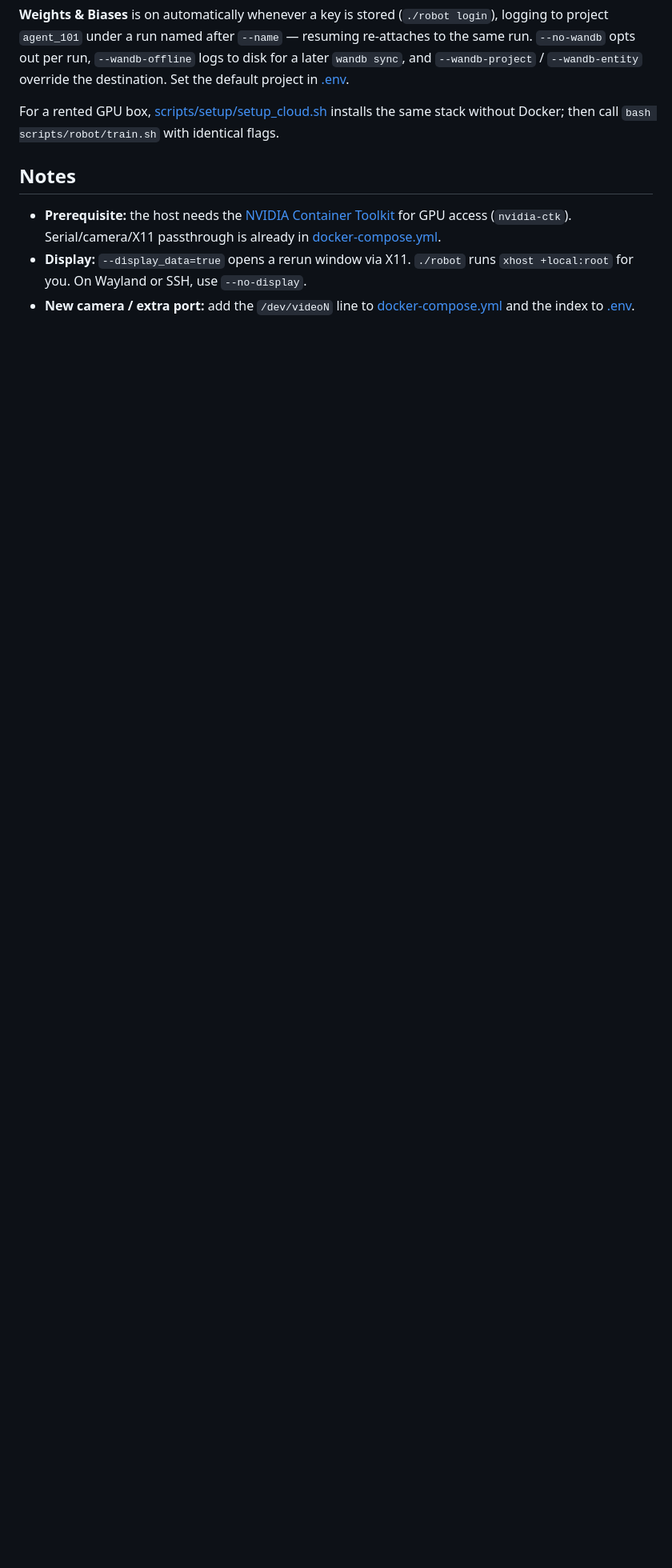
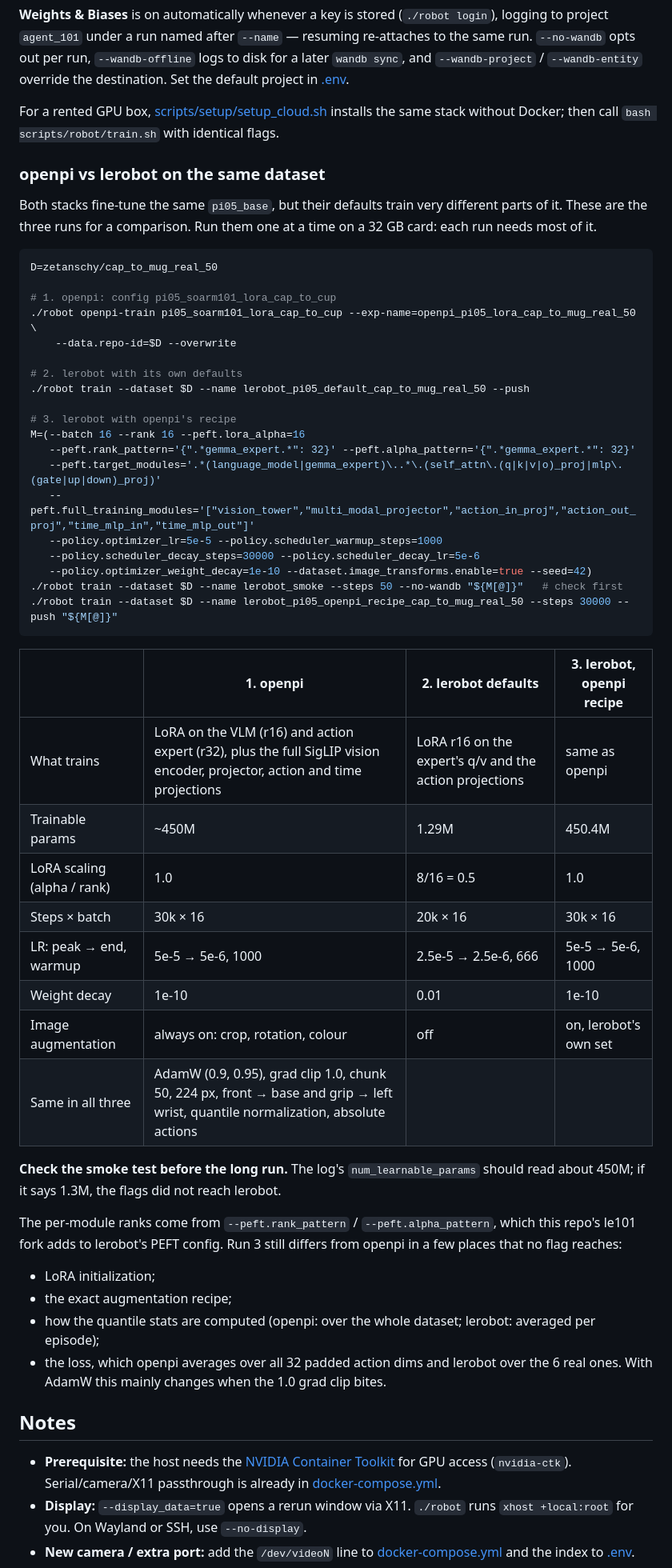
Before and after one commit to zetanschy/agent_101, a Markdown page: README.md, the part around the change. Shown at 80% size. Rendered like a GitHub page; blank space fills up the shorter version.

Commit message:
README: openpi vs lerobot on the same dataset
The three runs for a fair comparison on one dataset: openpi's
pi05_soarm101_lora_cap_to_cup, lerobot with its defaults, and lerobot with
openpi's recipe. That third run trains the same ~450M params: LoRA r16 on the
VLM and r32 on the expert, plus the full vision encoder and projections, at
5e-5 -> 5e-6, weight decay 1e-10, augmentation on, 30k x 16. A table lists
what differs, and what no flag reaches.

le101 -> cad5dfb7: PeftConfig exposes PEFT's rank_pattern / alpha_pattern,
which gives the expert its own rank.

Co-Authored-By: Claude Opus 5.5 <noreply@anthropic.com>

````diff
--- a/README.md
+++ b/README.md
@@ -408,6 +408,58 @@ resuming re-attaches to the same run. `--no-wandb` opts out per run,
 For a rented GPU box, [scripts/setup/setup_cloud.sh](scripts/setup/setup_cloud.sh) installs
 the same stack without Docker; then call `bash scripts/robot/train.sh` with identical flags.
 
+### openpi vs lerobot on the same dataset
+
+Both stacks fine-tune the same `pi05_base`, but their defaults train very different
+parts of it. These are the three runs for a comparison. Run them one at a time on a
+32 GB card: each run needs most of it.
+
+```bash
+D=zetanschy/cap_to_mug_real_50
+
+# 1. openpi: config pi05_soarm101_lora_cap_to_cup
+./robot openpi-train pi05_soarm101_lora_cap_to_cup --exp-name=openpi_pi05_lora_cap_to_mug_real_50 \
+    --data.repo-id=$D --overwrite
+
+# 2. lerobot with its own defaults
+./robot train --dataset $D --name lerobot_pi05_default_cap_to_mug_real_50 --push
+
+# 3. lerobot with openpi's recipe
+M=(--batch 16 --rank 16 --peft.lora_alpha=16
+   --peft.rank_pattern='{".*gemma_expert.*": 32}' --peft.alpha_pattern='{".*gemma_expert.*": 32}'
+   --peft.target_modules='.*(language_model|gemma_expert)\..*\.(self_attn\.(q|k|v|o)_proj|mlp\.(gate|up|down)_proj)'
+   --peft.full_training_modules='["vision_tower","multi_modal_projector","action_in_proj","action_out_proj","time_mlp_in","time_mlp_out"]'
+   --policy.optimizer_lr=5e-5 --policy.scheduler_warmup_steps=1000
+   --policy.scheduler_decay_steps=30000 --policy.scheduler_decay_lr=5e-6
+   --policy.optimizer_weight_decay=1e-10 --dataset.image_transforms.enable=true --seed=42)
+./robot train --dataset $D --name lerobot_smoke --steps 50 --no-wandb "${M[@]}"   # check first
+./robot train --dataset $D --name lerobot_pi05_openpi_recipe_cap_to_mug_real_50 --steps 30000 --push "${M[@]}"
+```
+
+| | 1. openpi | 2. lerobot defaults | 3. lerobot, openpi recipe |
+|---|---|---|---|
+| What trains | LoRA on the VLM (r16) and action expert (r32), plus the full SigLIP vision encoder, projector, action and time projections | LoRA r16 on the expert's q/v and the action projections | same as openpi |
+| Trainable params | ~450M | 1.29M | 450.4M |
+| LoRA scaling (alpha / rank) | 1.0 | 8/16 = 0.5 | 1.0 |
+| Steps × batch | 30k × 16 | 20k × 16 | 30k × 16 |
+| LR: peak → end, warmup | 5e-5 → 5e-6, 1000 | 2.5e-5 → 2.5e-6, 666 | 5e-5 → 5e-6, 1000 |
+| Weight decay | 1e-10 | 0.01 | 1e-10 |
+| Image augmentation | always on: crop, rotation, colour | off | on, lerobot's own set |
+| Same in all three | AdamW (0.9, 0.95), grad clip 1.0, chunk 50, 224 px, front → base and grip → left wrist, quantile normalization, absolute actions | | |
+
+**Check the smoke test before the long run.** The log's `num_learnable_params` should
+read about 450M; if it says 1.3M, the flags did not reach lerobot.
+
+The per-module ranks come from `--peft.rank_pattern` / `--peft.alpha_pattern`, which this
+repo's le101 fork adds to lerobot's PEFT config. Run 3 still differs from openpi in a few
+places that no flag reaches:
+- LoRA initialization;
+- the exact augmentation recipe;
+- how the quantile stats are computed (openpi: over the whole dataset; lerobot: averaged
+  per episode);
+- the loss, which openpi averages over all 32 padded action dims and lerobot over the 6
+  real ones. With AdamW this mainly changes when the 1.0 grad clip bites.
+
 ## Notes
 
 - **Prerequisite:** the host needs the [NVIDIA Container Toolkit](https://docs.nvidia.com/datacenter/cloud-native/container-toolkit/latest/install-guide.html)
````
